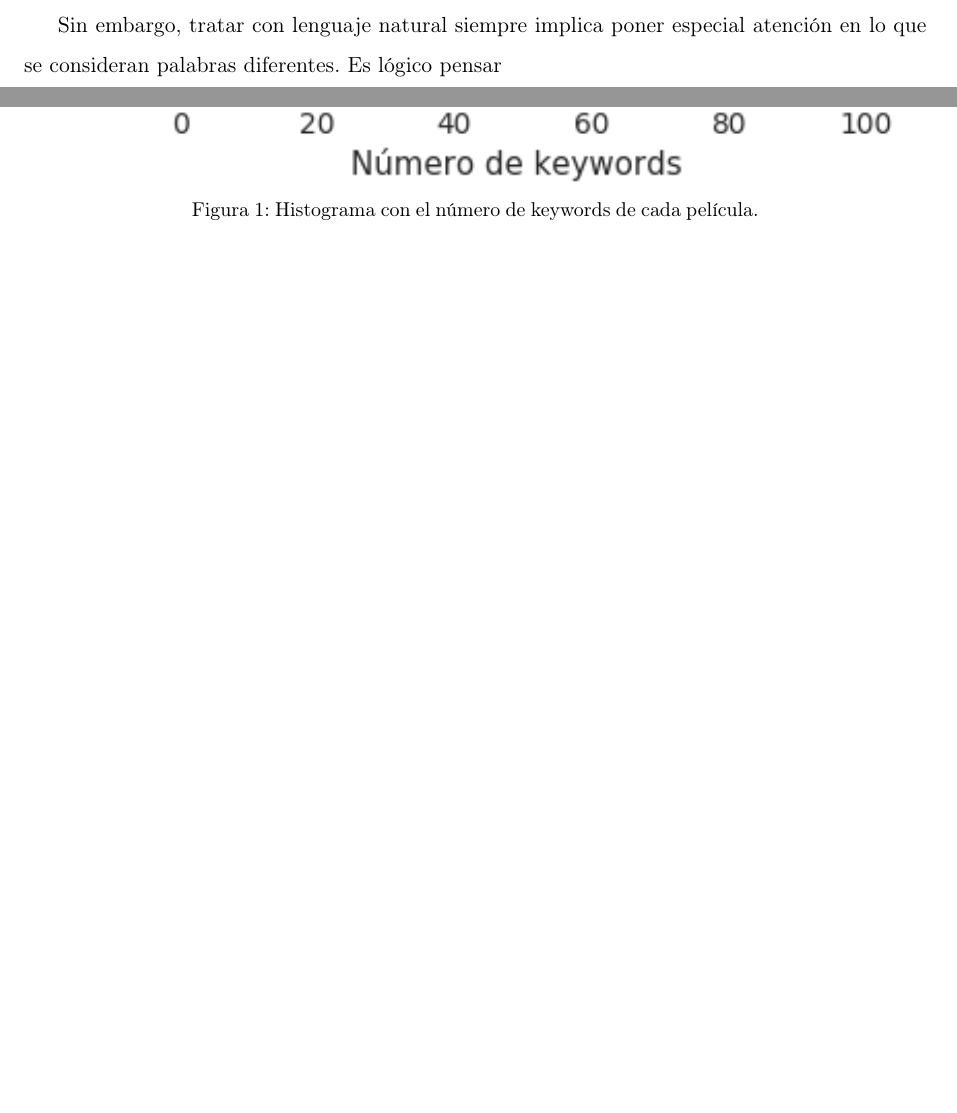
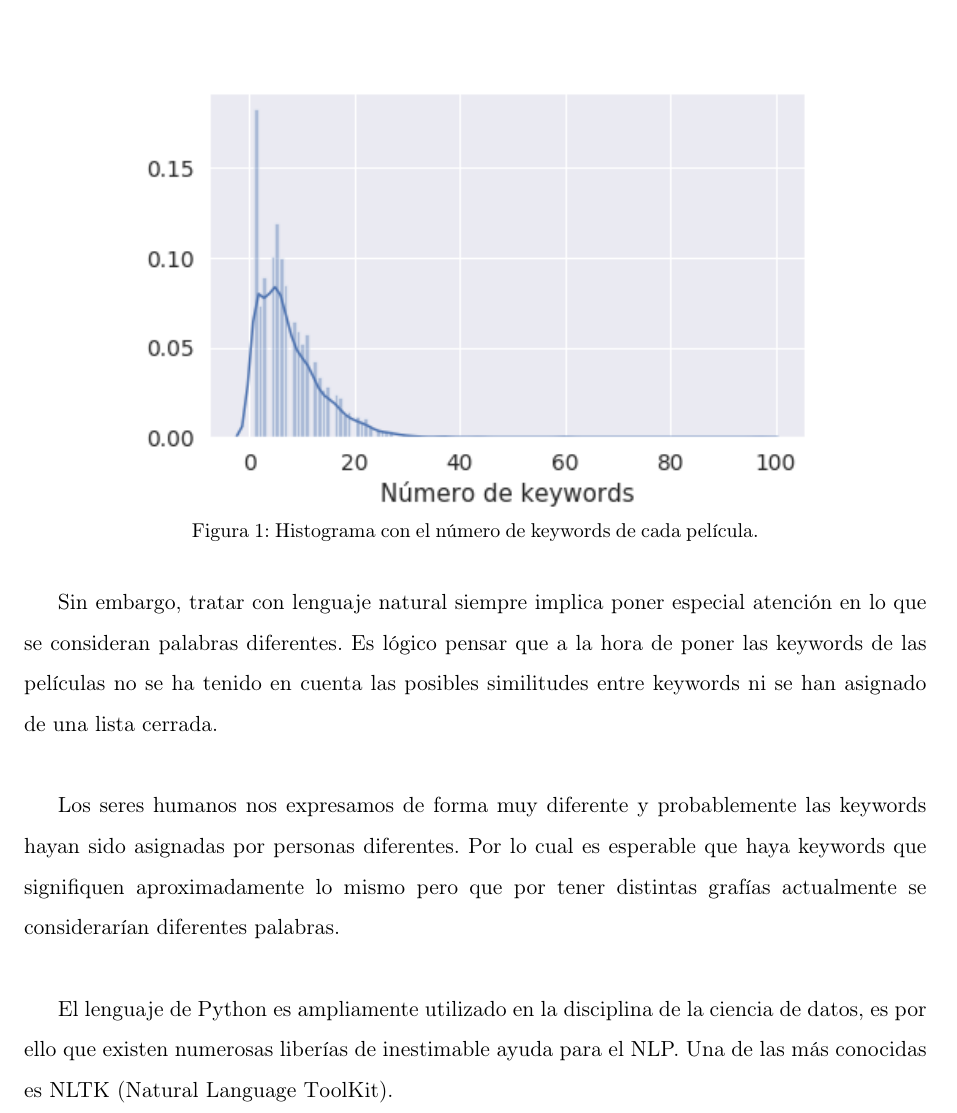
Before and after one commit to gontxomde/TFM-UNIR, a LaTeX thesis (TFM.tex, which reads contenido/TFM-03_Adquisicion.tex): two parts of pages 15 and 16 of 20 before the commit and part of page 16 of 20 after it, the two joined at a grey line, cut so that both start at the same text, the shorter picture padded with empty space. Compiled offline with pdfLaTeX.

Commit message:
More on ETL

```diff
--- a/contenido/TFM-03_Adquisicion.tex
+++ b/contenido/TFM-03_Adquisicion.tex
@@ -234,12 +234,16 @@ Por tanto, puede concluirse que en el dataset no existen entradas duplicadas. A
 Las keywords tendrán un papel fundamental en el funcionamiento del sistema. De hecho, como se verá en el Capítulo \ref{chap:creacion}, las recomendaciones se realizarán en base a la similaridad entre películas, y para esta medida se usarán las keywords. Por tanto, se hace necesario analizar el contenido de esta variable, puesto que se realizará un uso extensivo de ella.\\
 
 Incialmente, el dataset contiene un total de 9474 keywords. En la Figura\ref{fig:keywords_histogram} se muestra la distribución del número de keywords. Puede verse que aun habiendo casi el doble de keywords que de películas, la mayoría de películas contienen entre 5 y 15 keywords, por lo que el número de keywords no es preocupante.
-\begin{figure}[h]
+\begin{figure}[H]
     \centering
     \captionsetup{width=10cm}
-    \includegraphics[height=10cm]{contenido/imagenes/keyword_histogram.png}
+    \includegraphics[width=12cm]{contenido/imagenes/keyword_histogram.png}
     \caption{Histograma con el número de keywords de cada película.}
     \label{fig:keywords_histogram}
 \end{figure}
 
-Sin embargo, tratar con lenguaje natural siempre implica poner especial atención en lo que se consideran palabras diferentes. Es lógico pensar
+Sin embargo, tratar con lenguaje natural siempre implica poner especial atención en lo que se consideran palabras diferentes. Es lógico pensar que a la hora de poner las keywords de las películas no se ha tenido en cuenta las posibles similitudes entre keywords ni se han asignado de una lista cerrada.\\
+
+Los seres humanos nos expresamos de forma muy diferente y probablemente las keywords hayan sido asignadas por personas diferentes. Por lo cual es esperable que haya keywords que signifiquen aproximadamente lo mismo pero que por tener distintas grafías actualmente se considerarían diferentes palabras.\\
+
+El lenguaje de Python es ampliamente utilizado en la disciplina de la ciencia de datos, es por ello que existen numerosas liberías de inestimable ayuda para el NLP. Una de las más conocidas es NLTK (\textbf{N}atural \textbf{L}anguage \textbf{T}ool\textbf{K}it).
```
